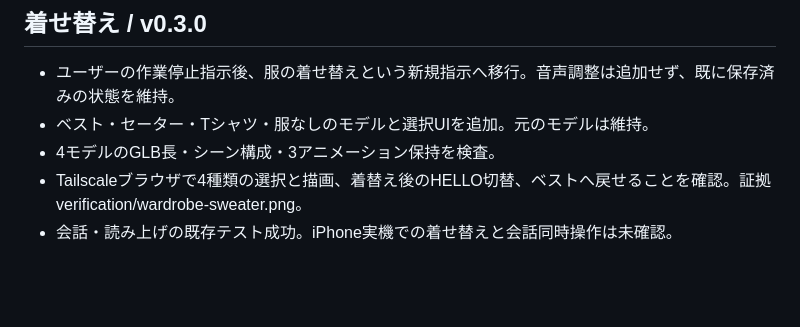
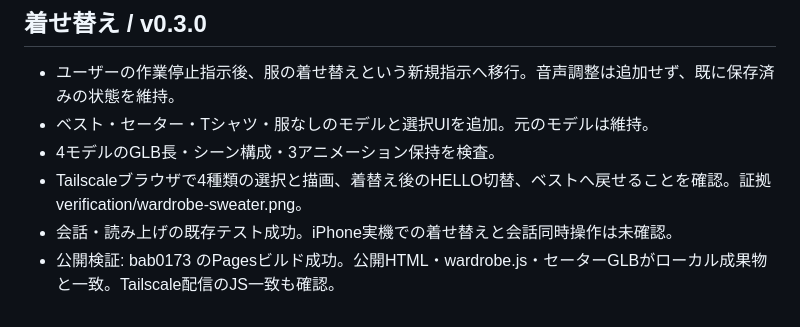
Before and after one commit to 727hr8stnh-design/tsurekun, a Markdown page: PROGRESS.md, the part around the change. GitHub-like rendering; blank space fills up the shorter version.

Commit message:
Record public wardrobe asset verification

```diff
--- a/PROGRESS.md
+++ b/PROGRESS.md
@@ -105,3 +105,4 @@
 - 4モデルのGLB長・シーン構成・3アニメーション保持を検査。
 - Tailscaleブラウザで4種類の選択と描画、着替え後のHELLO切替、ベストへ戻せることを確認。証拠 verification/wardrobe-sweater.png。
 - 会話・読み上げの既存テスト成功。iPhone実機での着せ替えと会話同時操作は未確認。
+- 公開検証: bab0173 のPagesビルド成功。公開HTML・wardrobe.js・セーターGLBがローカル成果物と一致。Tailscale配信のJS一致も確認。
```
